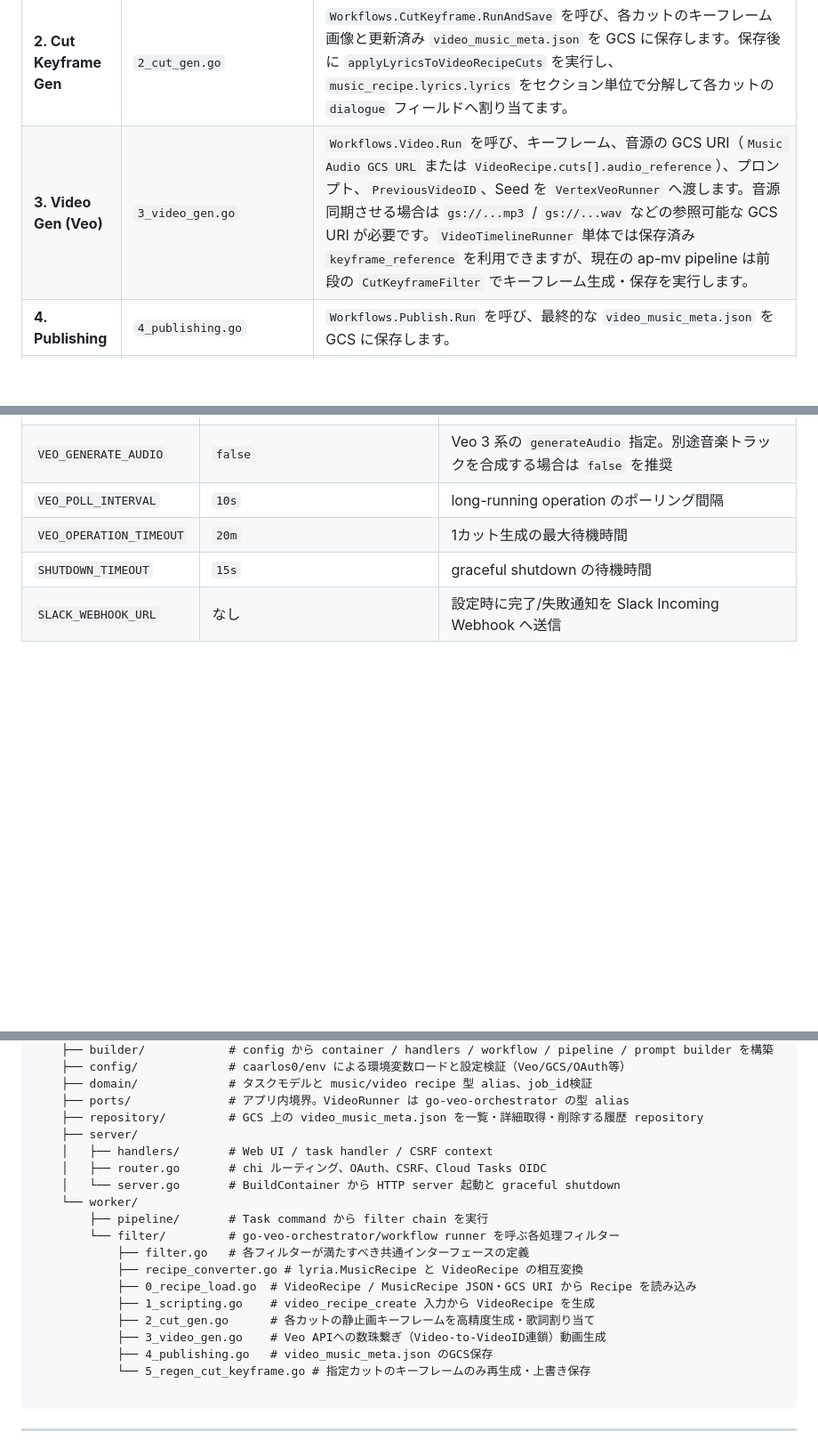
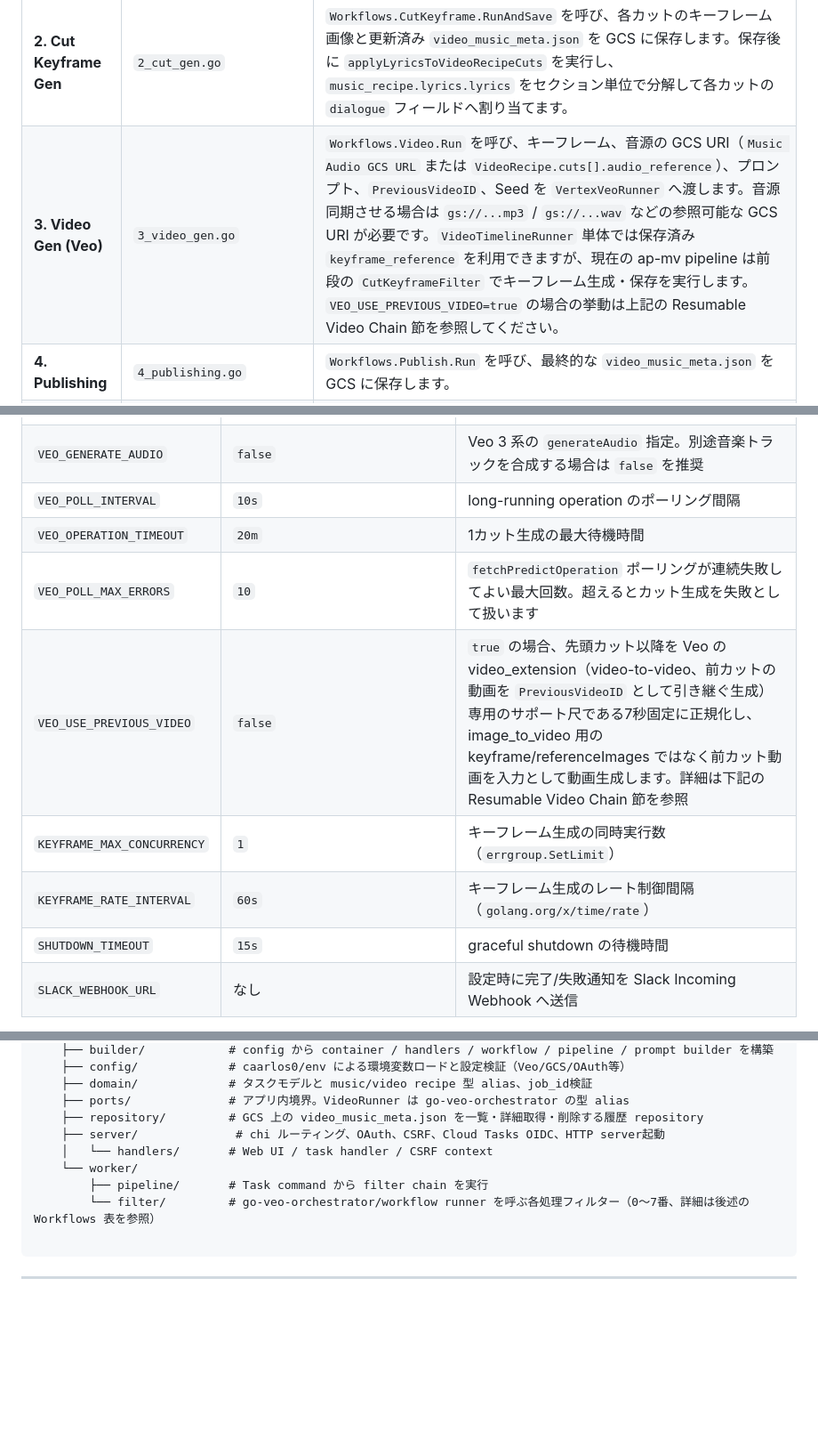
Before and after one commit to shouni/ap-mv, a Markdown page: README.md, 3 parts joined by grey strips. Shown at 89% size. GitHub-like rendering; blank space fills up the shorter version.

Commit message:
Document VEO_USE_PREVIOUS_VIDEO/continuation flow, add missing env vars, simplify Project Structure
- Add VEO_POLL_MAX_ERRORS, VEO_USE_PREVIOUS_VIDEO, KEYFRAME_MAX_CONCURRENCY,
  and KEYFRAME_RATE_INTERVAL to the Runtime Environment Variables table —
  all four were defined in config.go but undocumented.
- Explain the video_gen_continuation resumable-generation flow and its
  7-second video_extension duration normalization in the Resumable Video
  Chain section, referenced from the Video Gen table row.
- Add the missing "6. Zip Upload" row to the Workflows table and remove a
  stray blank line that was splitting the table into two broken tables in
  rendered Markdown.
- Simplify the Project Structure tree to stop at package level everywhere
  (it previously enumerated individual files under worker/filter/ and
  server/ while every other package was one line; that per-file listing
  was already stale — it predated 6_zip_upload.go, 7_section_select.go,
  and veo_cut_utils.go — and doesn't scale as filters are added).

Co-Authored-By: Claude Sonnet 5 <noreply@anthropic.com>

````diff
--- a/README.md
+++ b/README.md
@@ -65,6 +67,6 @@ Web UI はリクエストを Cloud Tasks に投入し、worker ルート `/tasks
 | **0. Recipe Load** | `0_recipe_load.go` | 履歴詳細の動画生成フォームや M2M（`POST /web/mv-from-keyframe-video-recipe`）で指定された Keyframe VideoRecipe GCS URL / JSON または従来の MusicRecipe GCS URL / JSON を読み込み、pipeline 内の Recipe / VideoRecipe として正規化します。この経路では `Scripting` をスキップし、Keyframe VideoRecipe から MV 生成へ進みます。 |
 | **1. Scripting** | `1_scripting.go` | `/web/video-recipe-create` の videoレシピ作成フローで `Workflows.Script.Run` を呼び、Character、MusicRecipe GCS URL / JSON、Visual Mode 的プロンプトから Video Recipe を生成します。テキスト入力は `data:text/plain;base64,...` として reader に渡します。 |
 | **2. Cut Keyframe Gen** | `2_cut_gen.go` | `Workflows.CutKeyframe.RunAndSave` を呼び、各カットのキーフレーム画像と更新済み `video_music_meta.json` を GCS に保存します。保存後に `applyLyricsToVideoRecipeCuts` を実行し、`music_recipe.lyrics.lyrics` をセクション単位で分解して各カットの `dialogue` フィールドへ割り当てます。 |
-| **3. Video Gen (Veo)** | `3_video_gen.go` | `Workflows.Video.Run` を呼び、キーフレーム、音源の GCS URI（`Music Audio GCS URL` または `VideoRecipe.cuts[].audio_reference`）、プロンプト、`PreviousVideoID`、Seed を `VertexVeoRunner` へ渡します。音源同期させる場合は `gs://...mp3` / `gs://...wav` などの参照可能な GCS URI が必要です。`VideoTimelineRunner` 単体では保存済み `keyframe_reference` を利用できますが、現在の ap-mv pipeline は前段の `CutKeyframeFilter` でキーフレーム生成・保存を実行します。 |
+| **3. Video Gen (Veo)** | `3_video_gen.go` | `Workflows.Video.Run` を呼び、キーフレーム、音源の GCS URI（`Music Audio GCS URL` または `VideoRecipe.cuts[].audio_reference`）、プロンプト、`PreviousVideoID`、Seed を `VertexVeoRunner` へ渡します。音源同期させる場合は `gs://...mp3` / `gs://...wav` などの参照可能な GCS URI が必要です。`VideoTimelineRunner` 単体では保存済み `keyframe_reference` を利用できますが、現在の ap-mv pipeline は前段の `CutKeyframeFilter` でキーフレーム生成・保存を実行します。`VEO_USE_PREVIOUS_VIDEO=true` の場合の挙動は上記の Resumable Video Chain 節を参照してください。 |
 | **4. Publishing** | `4_publishing.go` | `Workflows.Publish.Run` を呼び、最終的な `video_music_meta.json` を GCS に保存します。 |
 | **5. Regen Cut Keyframe** | `5_regen_cut_keyframe.go` | `regenerate_cut_keyframe` コマンド専用。指定カット（`CutIndex`）のキーフレームのみ再生成・編集します。`EditPrompt` が指定されている場合は「編集モード」となり、既存の `keyframe_reference` を編集元画像として `CutKeyframe.EditAndSave`（内部的には `gemini-image-kit` の `GenerateSingleImage` に既存画像を入力として渡す会話型編集、通常生成と同じ `IMAGE_MODEL` を使用）を呼び、構図・ポーズ・背景を保ったまま指示内容だけを反映します（このとき `VisualAnchorOverride` は無視されます）。`EditPrompt` が空の場合は「フル再生成モード」で、`VisualAnchorOverride` が指定されていれば対象カットのプロンプト文言（`visual_anchor`）を差し替えたうえで `CutKeyframe.RunAndSave` を実行します。`SeedOverride`/`SeedOverrideCharacterID` が指定されている場合、どちらのモードでもこの 1 回に限りキャラクターシードを一時的に差し替えます（他カットとの一貫性は崩れうるため一時的な用途向け）。`OverwriteKeyframe=true`（デフォルト）の場合は recipe の `keyframe_reference`（フル再生成モードでは `visual_anchor` も）を更新して `Publish.Run` で metadata を上書き保存します。 |
@@ -128,6 +130,10 @@ Cloud Run 実行では `internal/adapters.VertexVeoRunner` を DI します。
 | `VEO_GENERATE_AUDIO` | `false` | Veo 3 系の `generateAudio` 指定。別途音楽トラックを合成する場合は `false` を推奨 |
 | `VEO_POLL_INTERVAL` | `10s` | long-running operation のポーリング間隔 |
 | `VEO_OPERATION_TIMEOUT` | `20m` | 1カット生成の最大待機時間 |
+| `VEO_POLL_MAX_ERRORS` | `10` | `fetchPredictOperation` ポーリングが連続失敗してよい最大回数。超えるとカット生成を失敗として扱います |
+| `VEO_USE_PREVIOUS_VIDEO` | `false` | `true` の場合、先頭カット以降を Veo の video_extension（video-to-video、前カットの動画を `PreviousVideoID` として引き継ぐ生成）専用のサポート尺である7秒固定に正規化し、image_to_video 用の keyframe/referenceImages ではなく前カット動画を入力として動画生成します。詳細は下記の Resumable Video Chain 節を参照 |
+| `KEYFRAME_MAX_CONCURRENCY` | `1` | キーフレーム生成の同時実行数（`errgroup.SetLimit`） |
+| `KEYFRAME_RATE_INTERVAL` | `60s` | キーフレーム生成のレート制御間隔（`golang.org/x/time/rate`） |
 | `SHUTDOWN_TIMEOUT` | `15s` | graceful shutdown の待機時間 |
 | `SLACK_WEBHOOK_URL` | なし | 設定時に完了/失敗通知を Slack Incoming Webhook へ送信 |
 
@@ -176,21 +182,11 @@ ap-mv/
     ├── domain/             # タスクモデルと music/video recipe 型 alias、job_id検証
     ├── ports/              # アプリ内境界。VideoRunner は go-veo-orchestrator の型 alias
     ├── repository/         # GCS 上の video_music_meta.json を一覧・詳細取得・削除する履歴 repository
-    ├── server/
-    │   ├── handlers/       # Web UI / task handler / CSRF context
-    │   ├── router.go       # chi ルーティング、OAuth、CSRF、Cloud Tasks OIDC
-    │   └── server.go       # BuildContainer から HTTP server 起動と graceful shutdown
+    ├── server/              # chi ルーティング、OAuth、CSRF、Cloud Tasks OIDC、HTTP server起動
+    │   └── handlers/       # Web UI / task handler / CSRF context
     └── worker/
         ├── pipeline/       # Task command から filter chain を実行
-        └── filter/         # go-veo-orchestrator/workflow runner を呼ぶ各処理フィルター
-            ├── filter.go   # 各フィルターが満たすべき共通インターフェースの定義
-            ├── recipe_converter.go # lyria.MusicRecipe と VideoRecipe の相互変換
-            ├── 0_recipe_load.go  # VideoRecipe / MusicRecipe JSON・GCS URI から Recipe を読み込み
-            ├── 1_scripting.go    # video_recipe_create 入力から VideoRecipe を生成
-            ├── 2_cut_gen.go      # 各カットの静止画キーフレームを高精度生成・歌詞割り当て
-            ├── 3_video_gen.go    # Veo APIへの数珠繋ぎ（Video-to-VideoID連鎖）動画生成
-            ├── 4_publishing.go   # video_music_meta.json のGCS保存
-            └── 5_regen_cut_keyframe.go # 指定カットのキーフレームのみ再生成・上書き保存
+        └── filter/         # go-veo-orchestrator/workflow runner を呼ぶ各処理フィルター（0〜7番、詳細は後述の Workflows 表を参照）
 
 ```
 
````
Also changed, not shown: other parts of README.md (+3 -1 lines).
